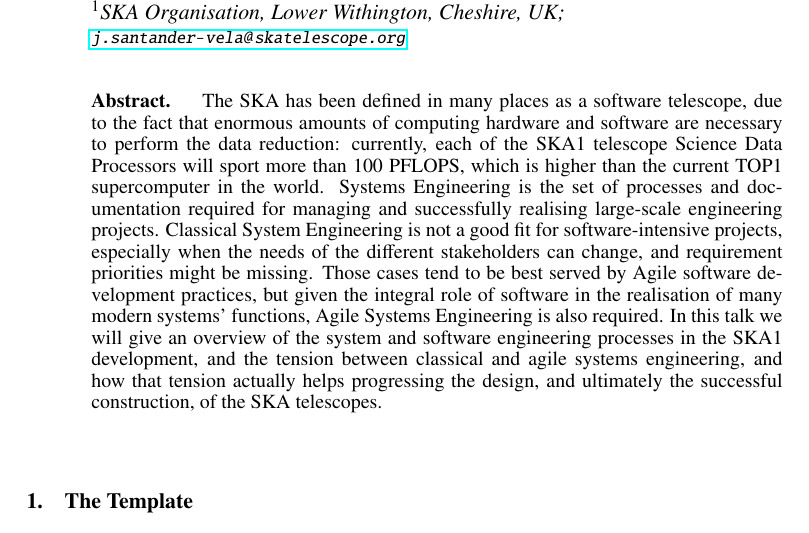
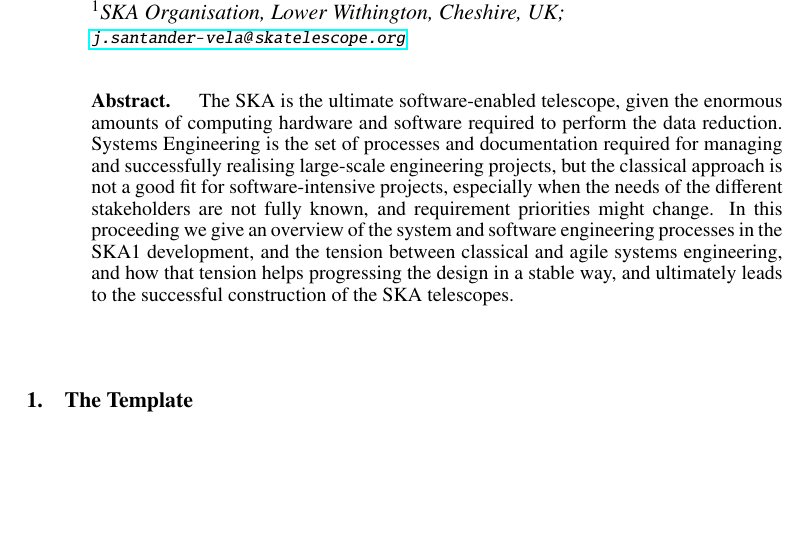
Before and after one commit to juandesant/adass-xxvii-manuscript-agile-system-engineering, a LaTeX paper (O4-4.tex): part of page 1 of 7, cut so that both start at the same text, the shorter picture padded with empty space. Compiled offline with pdfLaTeX.

Commit message:
Revised abstract

```diff
--- a/O4-4.tex
+++ b/O4-4.tex
@@ -56,7 +56,7 @@
 \paperauthor{Luca Stringhetti}{l.stringhetti@skatelescope.org}{}{SKA Organisation}{Project Engineering}{Lower Withington}{Cheshire}{SK11 9DL}{United Kingdom}
 
 \begin{abstract}
-The SKA has been defined in many places as a software telescope, due to the fact that enormous amounts of computing hardware and software are necessary to perform the data reduction: currently, each of the SKA1 telescope Science Data Processors will sport more than 100 PFLOPS, which is higher than the current TOP#1 supercomputer in the world. Systems Engineering is the set of processes and documentation required for managing and successfully realising large-scale engineering projects. Classical System Engineering is not a good fit for software-intensive projects, especially when the needs of the different stakeholders can change, and requirement priorities might be missing. Those cases tend to be best served by Agile software development practices, but given the integral role of software in the realisation of many modern systems’ functions, Agile Systems Engineering is also required. In this talk we will give an overview of the system and software engineering processes in the SKA1 development, and the tension between classical and agile systems engineering, and how that tension actually helps progressing the design, and ultimately the successful construction, of the SKA telescopes.
+The SKA is the ultimate software-enabled telescope, given the enormous amounts of computing hardware and software required to perform the data reduction. Systems Engineering is the set of processes and documentation required for managing and successfully realising large-scale engineering projects, but the classical approach is not a good fit for software-intensive projects, especially when the needs of the different stakeholders are not fully known, and requirement priorities might change. In this proceeding we give an overview of the system and software engineering processes in the SKA1 development, and the tension between classical and agile systems engineering, and how that tension helps progressing the design in a stable way, and ultimately leads to the successful construction of the SKA telescopes.
 \end{abstract}
 
 % These lines show examples of subject index entries. At this stage these have to commented
```
